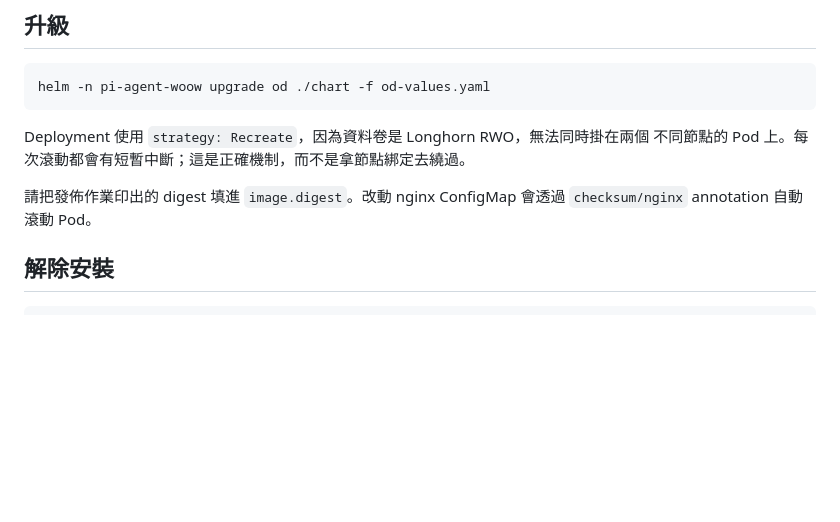
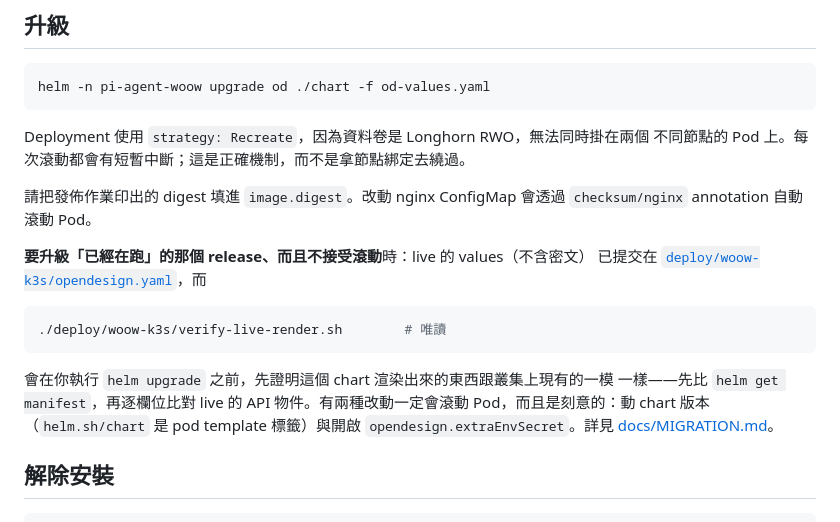
Before and after one commit to WOOWTECH/Woow_k3s_opendesign, a Markdown page: README_zh-TW.md, the part around the change. Rendered like a GitHub page; blank space fills up the shorter version.

````diff
--- a/README_zh-TW.md
+++ b/README_zh-TW.md
@@ -253,6 +253,19 @@ Deployment 使用 `strategy: Recreate`，因為資料卷是 Longhorn RWO，無
 請把發佈作業印出的 digest 填進 `image.digest`。改動 nginx ConfigMap 會透過
 `checksum/nginx` annotation 自動滾動 Pod。
 
+**要升級「已經在跑」的那個 release、而且不接受滾動**時：live 的 values（不含密文）
+已提交在 [`deploy/woow-k3s/opendesign.yaml`](deploy/woow-k3s/opendesign.yaml)，而
+
+```bash
+./deploy/woow-k3s/verify-live-render.sh        # 唯讀
+```
+
+會在你執行 `helm upgrade` 之前，先證明這個 chart 渲染出來的東西跟叢集上現有的一模
+一樣——先比 `helm get manifest`，再逐欄位比對 live 的 API 物件。有兩種改動一定會滾動
+Pod，而且是刻意的：動 chart 版本（`helm.sh/chart` 是 pod template 標籤）與開啟
+`opendesign.extraEnvSecret`。詳見
+[docs/MIGRATION.md](docs/MIGRATION.md#adopt-a-newer-chart-revision-without-restarting-anything)。
+
 ## 解除安裝
 
 ```bash
````
Also changed, not shown: README.md (+16 -0 lines).
